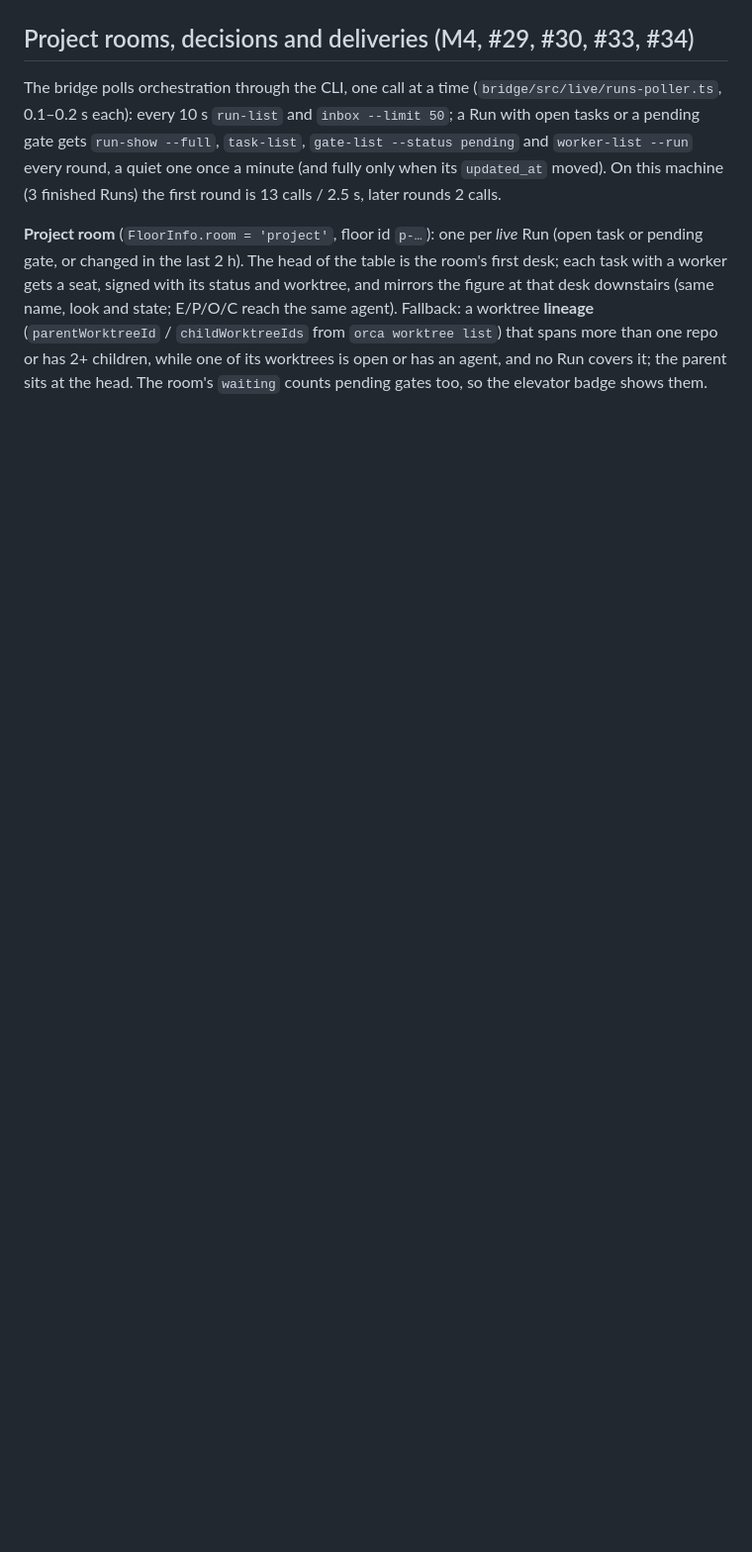
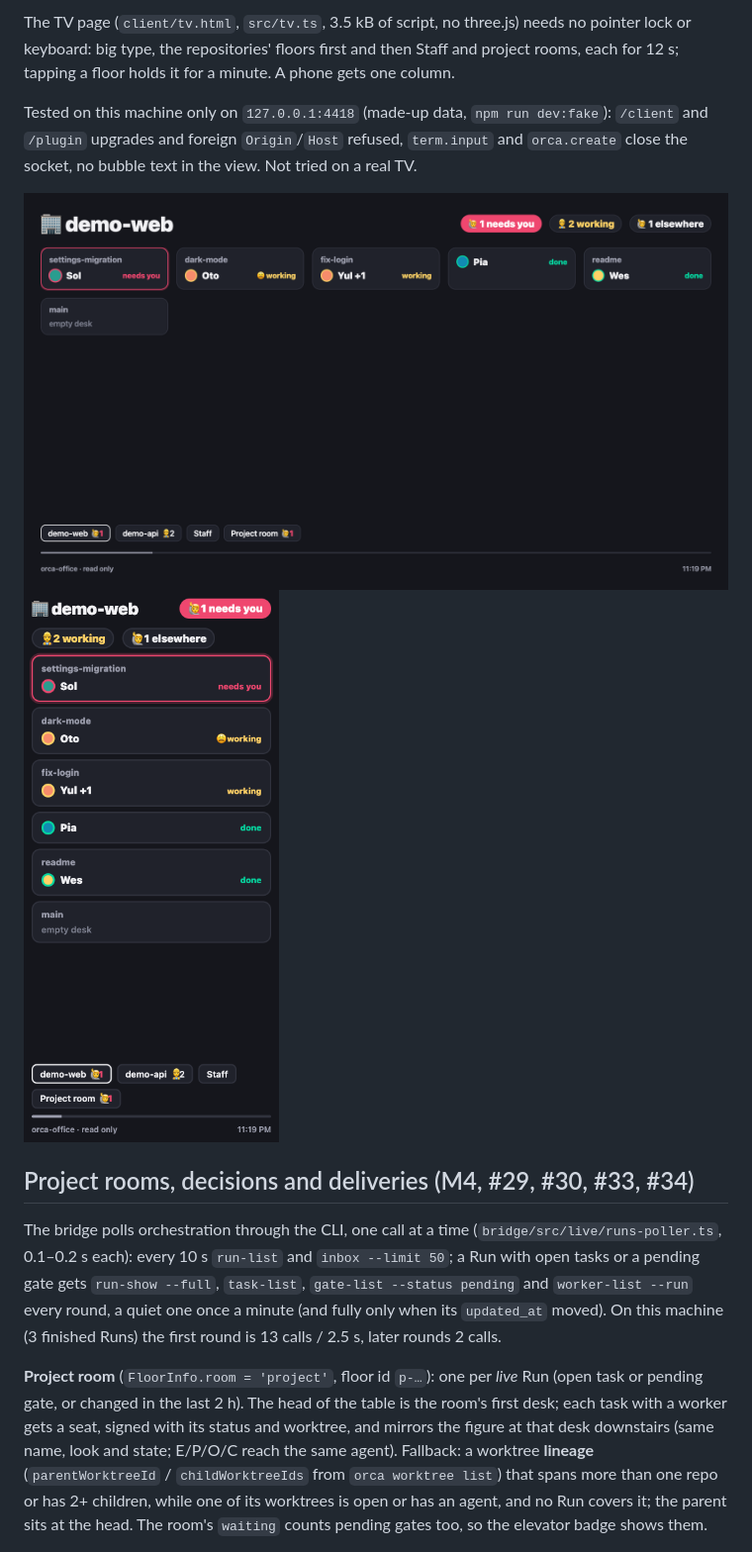
Before and after one commit to erikmeliska/orca-office, a Markdown page: docs/stub-protocol.md, the part around one of its changes. Shown at 99% size. Rendered like a GitHub page; pictures changed too: docs/img/v2-tv-desktop.png (added), docs/img/v2-tv-mobile.png (added); blank space fills up the shorter version.

```diff
--- a/docs/stub-protocol.md
+++ b/docs/stub-protocol.md
@@ -198,3 +227,14 @@ items; `ORCA_OFFICE_FAKE_FORGE=auth` plays a `gh` that isn't logged in).
+The TV page (`client/tv.html`, `src/tv.ts`, 3.5 kB of script, no three.js) needs no pointer lock or
+keyboard: big type, the repositories' floors first and then Staff and project rooms, each for 12 s;
+tapping a floor holds it for a minute. A phone gets one column.
+
+Tested on this machine only on `127.0.0.1:4418` (made-up data, `npm run dev:fake`): `/client` and
+`/plugin` upgrades and foreign `Origin`/`Host` refused, `term.input` and `orca.create` close the socket,
+no bubble text in the view. Not tried on a real TV.
+
+![TV view](img/v2-tv-desktop.png)
+![TV view on a phone](img/v2-tv-mobile.png)
+
 ## Project rooms, decisions and deliveries (M4, #29, #30, #33, #34)
 
 The bridge polls orchestration through the CLI, one call at a time (`bridge/src/live/runs-poller.ts`,
```
Also changed, not shown: other parts of docs/stub-protocol.md (+29 -0 lines), README.md (+6 -0 lines), docs/design.md (+1 -1 lines), 8 other files.
